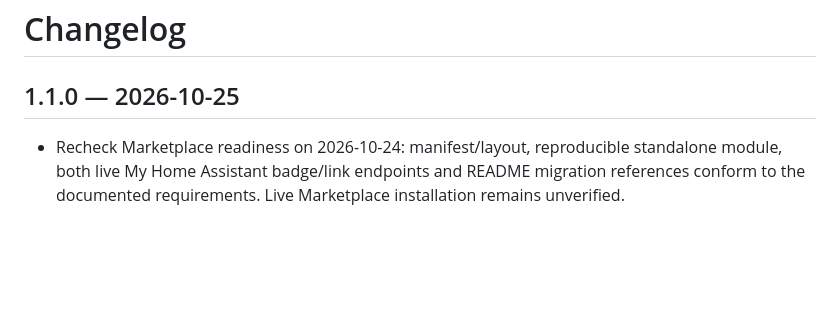
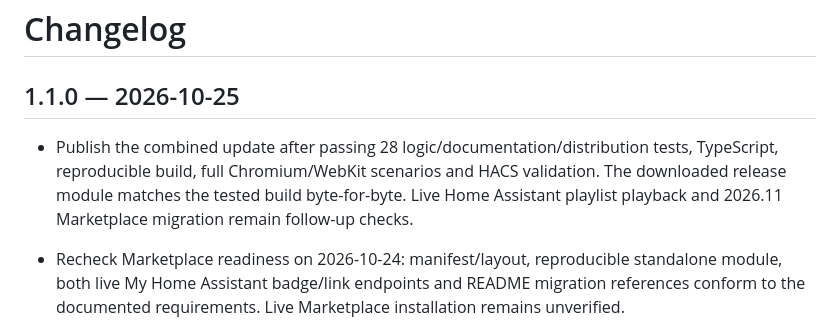
Before and after one commit to issu-lab/vinylmatrix-card, a Markdown page: CHANGELOG.md, the part around the change. Rendered like a GitHub page; blank space fills up the shorter version.

```diff
--- a/CHANGELOG.md
+++ b/CHANGELOG.md
@@ -1,6 +1,8 @@
 # Changelog
 
 ## 1.1.0 — 2026-10-25
+
+- Publish the combined update after passing 28 logic/documentation/distribution tests, TypeScript, reproducible build, full Chromium/WebKit scenarios and HACS validation. The downloaded release module matches the tested build byte-for-byte. Live Home Assistant playlist playback and 2026.11 Marketplace migration remain follow-up checks.
 
 - Recheck Marketplace readiness on 2026-10-24: manifest/layout, reproducible standalone module, both live My Home Assistant badge/link endpoints and README migration references conform to the documented requirements. Live Marketplace installation remains unverified.
 
```
Also changed, not shown: docs/development.md (+5 -1 lines).
